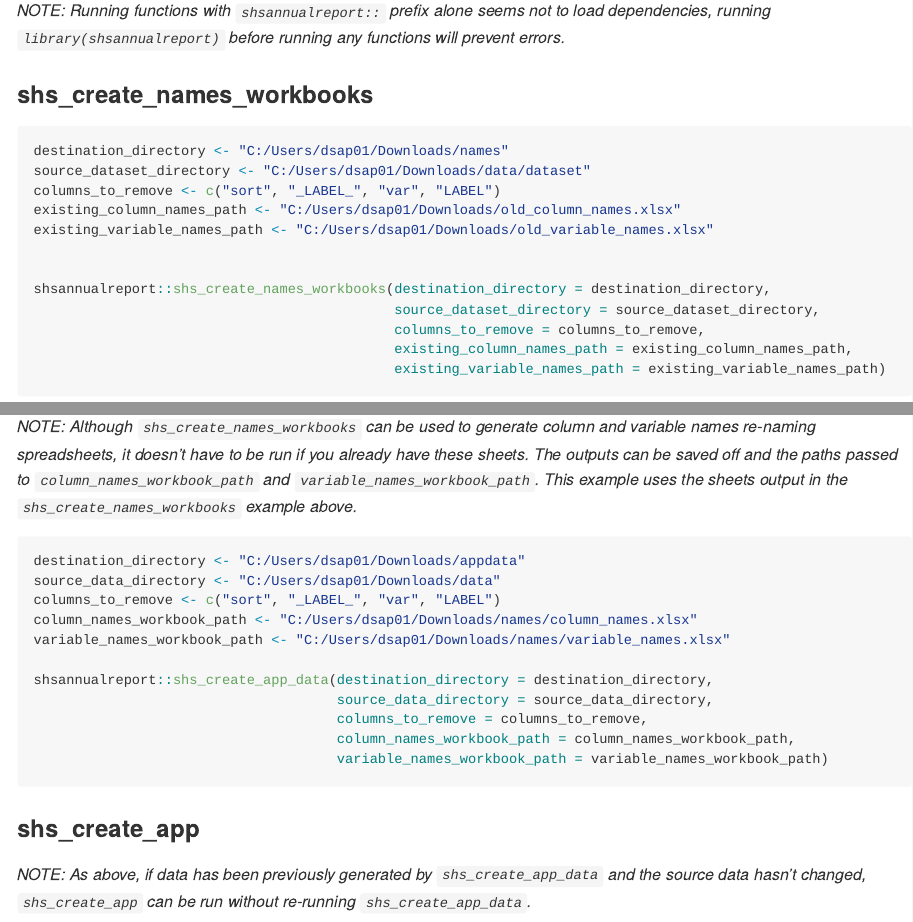
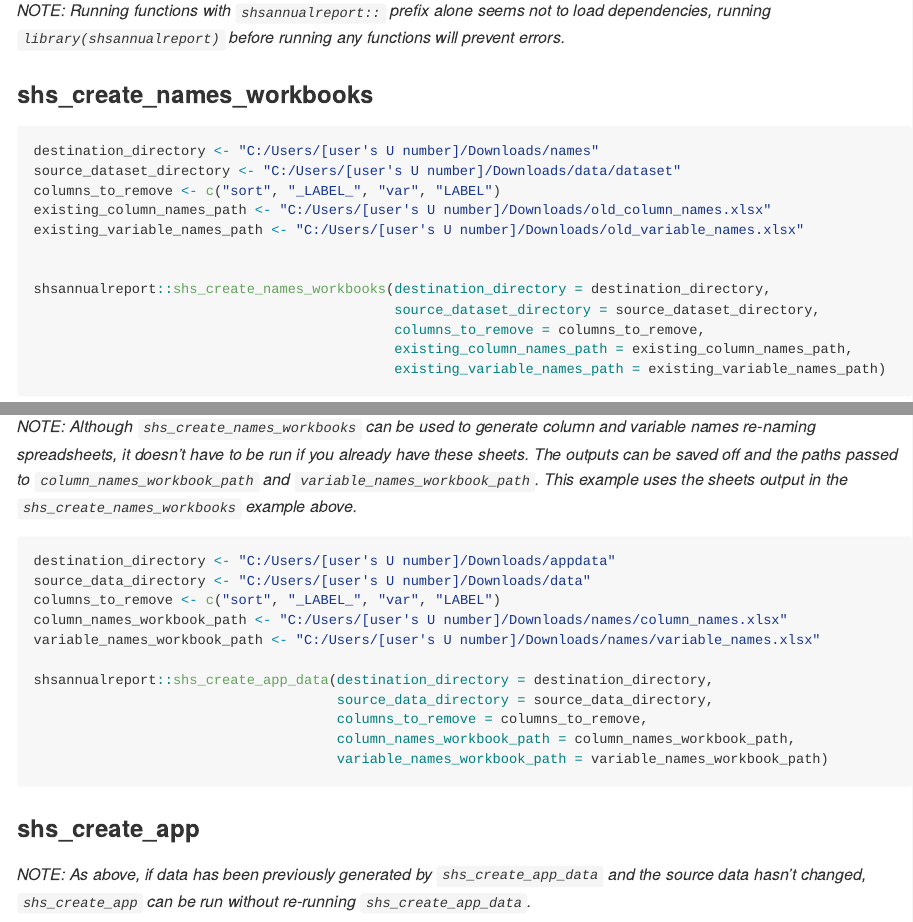
Before and after one commit to ScotGovAnalysis/shsannualreport, an R Markdown document (README.Rmd): the page in a window 1100 px wide, from 3700 px down, and a second part further down, joined at a grey line. The pictures show the output file README.md that the author committed with the source, drawn offline in the style of GitHub; badge pictures from the web are left out.

Commit message:
update readme

````diff
--- a/README.Rmd
+++ b/README.Rmd
@@ -130,11 +130,11 @@ As the `destination_directory` paths for both `shs_create_names_workbooks` and `
 
 ### shs_create_names_workbooks
 ```{r, eval = FALSE}
-destination_directory <- "C:/Users/dsap01/Downloads/names"
-source_dataset_directory <- "C:/Users/dsap01/Downloads/data/dataset"
+destination_directory <- "C:/Users/[user's U number]/Downloads/names"
+source_dataset_directory <- "C:/Users/[user's U number]/Downloads/data/dataset"
 columns_to_remove <- c("sort", "_LABEL_", "var", "LABEL")
-existing_column_names_path <- "C:/Users/dsap01/Downloads/old_column_names.xlsx"
-existing_variable_names_path <- "C:/Users/dsap01/Downloads/old_variable_names.xlsx"
+existing_column_names_path <- "C:/Users/[user's U number]/Downloads/old_column_names.xlsx"
+existing_variable_names_path <- "C:/Users/[user's U number]/Downloads/old_variable_names.xlsx"
 
 
 shsannualreport::shs_create_names_workbooks(destination_directory = destination_directory,
@@ -148,11 +148,11 @@ shsannualreport::shs_create_names_workbooks(destination_directory = destination_
 *NOTE: Although `shs_create_names_workbooks` can be used to generate column and variable names re-naming spreadsheets, it doesn't have to be run if you already have these sheets. The outputs can be saved off and the paths passed to `column_names_workbook_path` and `variable_names_workbook_path`. This example uses the sheets output in the `shs_create_names_workbooks` example above.*
 
 ```{r, eval = FALSE}
-destination_directory <- "C:/Users/dsap01/Downloads/appdata"
-source_data_directory <- "C:/Users/dsap01/Downloads/data"
+destination_directory <- "C:/Users/[user's U number]/Downloads/appdata"
+source_data_directory <- "C:/Users/[user's U number]/Downloads/data"
 columns_to_remove <- c("sort", "_LABEL_", "var", "LABEL")
-column_names_workbook_path <- "C:/Users/dsap01/Downloads/names/column_names.xlsx"
-variable_names_workbook_path <- "C:/Users/dsap01/Downloads/names/variable_names.xlsx"
+column_names_workbook_path <- "C:/Users/[user's U number]/Downloads/names/column_names.xlsx"
+variable_names_workbook_path <- "C:/Users/[user's U number]/Downloads/names/variable_names.xlsx"
 
 shsannualreport::shs_create_app_data(destination_directory = destination_directory,
                                      source_data_directory = source_data_directory,
````
Also changed, not shown: README.md, README.Rmd (6 more changed lines).
